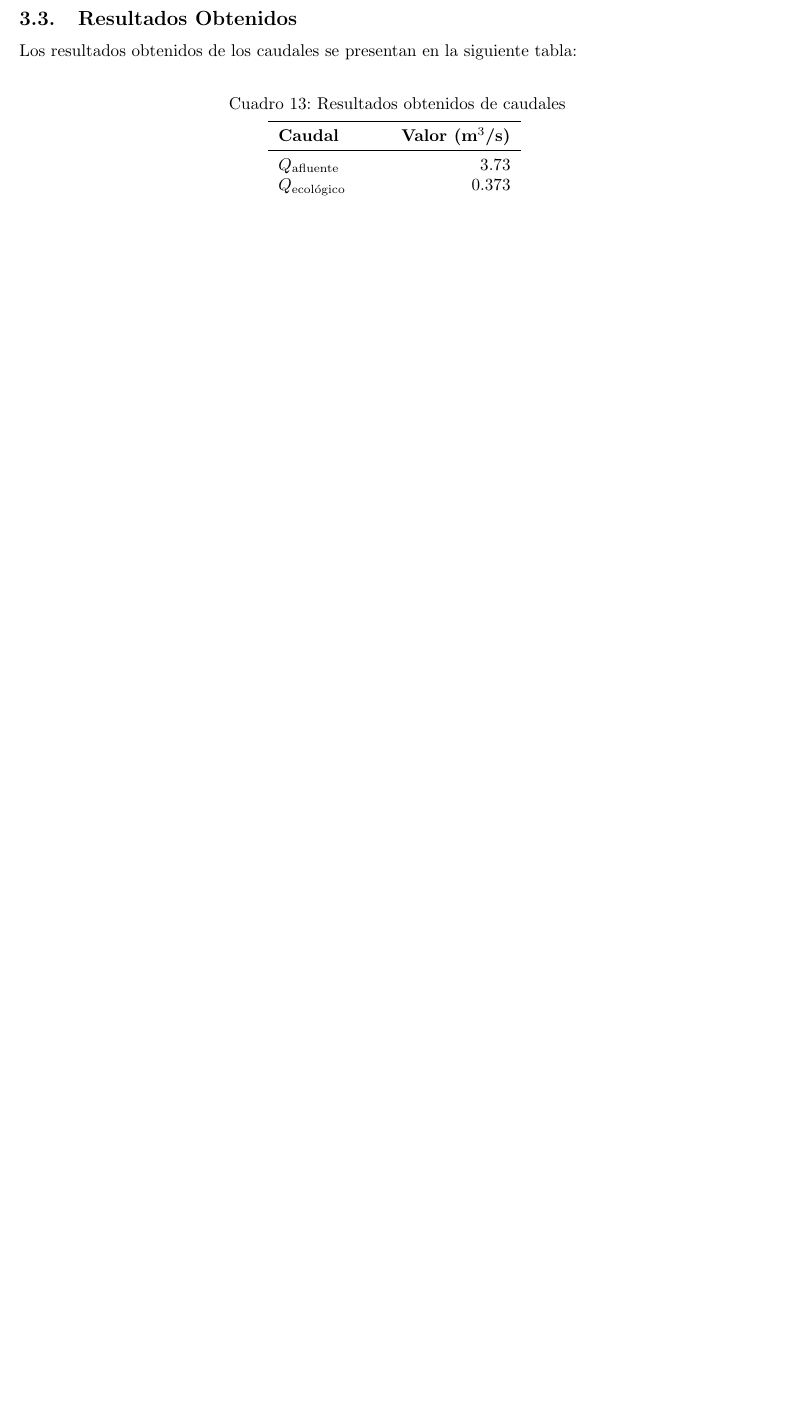
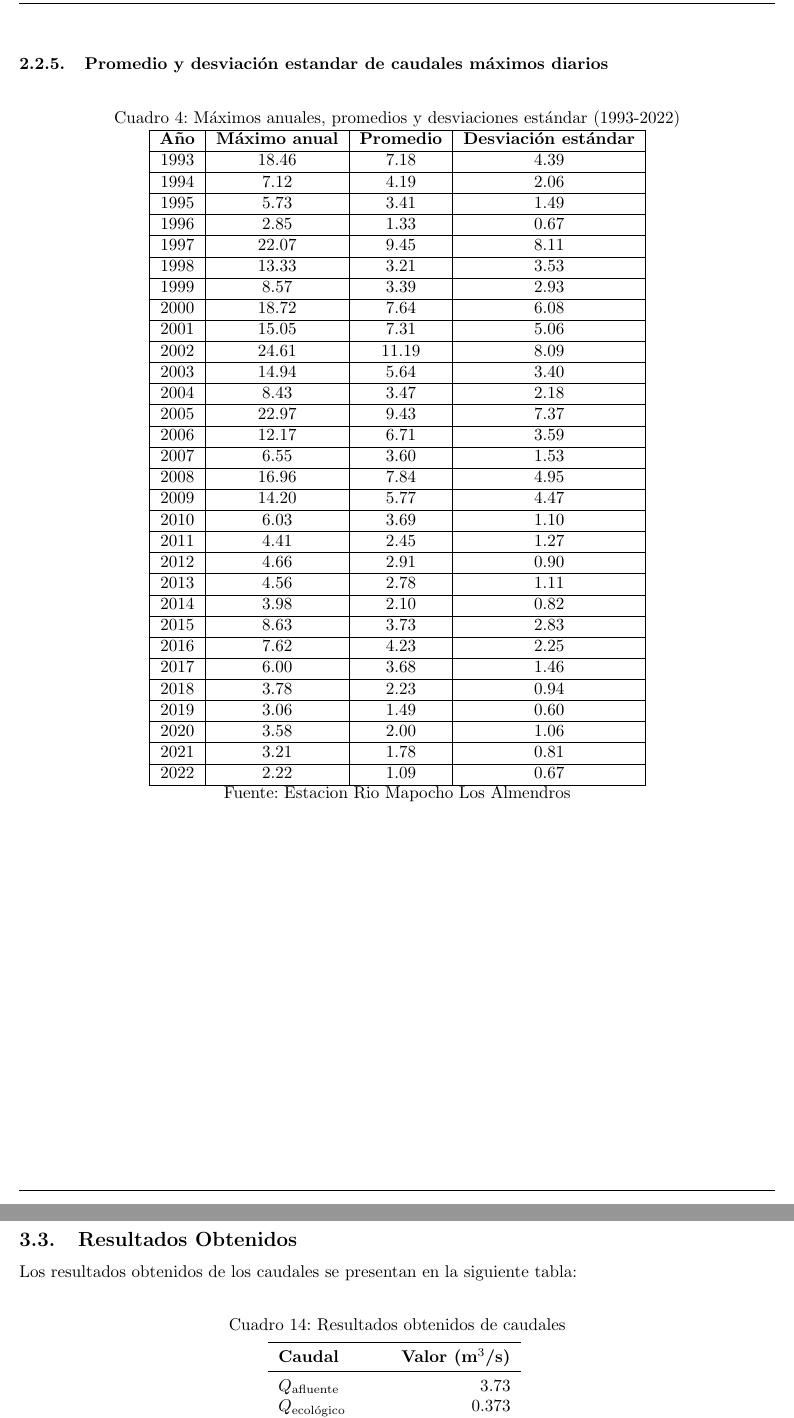
Before and after one commit to LukasWolff2002/TAREA_1_HIDROLOGIA, a LaTeX document (INFORME/informe.tex): part of page 21 of 23 before the commit and two parts of pages 10 and 22 of 24 after it, the two joined at a grey line, cut at the place of the change, the shorter picture padded with empty space. Compiled offline with pdfLaTeX.

Commit message:
tabla b3

```diff
--- a/INFORME/informe.tex
+++ b/INFORME/informe.tex
@@ -331,6 +331,51 @@ A continuación se presentan los caudales promedio por temporada, calculados a p
     \caption{Caudales Medios Anuales}
     \label{fig:caudales_anual}
 \end{figure}
+
+\newpage
+\subsubsection{Promedio y desviación estandar de caudales máximos  diarios}
+
+\begin{table}[h]
+    \centering
+    \caption{Máximos anuales, promedios y desviaciones estándar (1993-2022)}
+    \begin{tabular}{|c|c|c|c|}
+    \hline
+    \textbf{Año} & \textbf{Máximo anual} & \textbf{Promedio} & \textbf{Desviación estándar} \\ \hline
+    1993 & 18.46 & 7.18 & 4.39 \\ \hline
+    1994 & 7.12 & 4.19 & 2.06 \\ \hline
+    1995 & 5.73 & 3.41 & 1.49 \\ \hline
+    1996 & 2.85 & 1.33 & 0.67 \\ \hline
+    1997 & 22.07 & 9.45 & 8.11 \\ \hline
+    1998 & 13.33 & 3.21 & 3.53 \\ \hline
+    1999 & 8.57 & 3.39 & 2.93 \\ \hline
+    2000 & 18.72 & 7.64 & 6.08 \\ \hline
+    2001 & 15.05 & 7.31 & 5.06 \\ \hline
+    2002 & 24.61 & 11.19 & 8.09 \\ \hline
+    2003 & 14.94 & 5.64 & 3.40 \\ \hline
+    2004 & 8.43 & 3.47 & 2.18 \\ \hline
+    2005 & 22.97 & 9.43 & 7.37 \\ \hline
+    2006 & 12.17 & 6.71 & 3.59 \\ \hline
+    2007 & 6.55 & 3.60 & 1.53 \\ \hline
+    2008 & 16.96 & 7.84 & 4.95 \\ \hline
+    2009 & 14.20 & 5.77 & 4.47 \\ \hline
+    2010 & 6.03 & 3.69 & 1.10 \\ \hline
+    2011 & 4.41 & 2.45 & 1.27 \\ \hline
+    2012 & 4.66 & 2.91 & 0.90 \\ \hline
+    2013 & 4.56 & 2.78 & 1.11 \\ \hline
+    2014 & 3.98 & 2.10 & 0.82 \\ \hline
+    2015 & 8.63 & 3.73 & 2.83 \\ \hline
+    2016 & 7.62 & 4.23 & 2.25 \\ \hline
+    2017 & 6.00 & 3.68 & 1.46 \\ \hline
+    2018 & 3.78 & 2.23 & 0.94 \\ \hline
+    2019 & 3.06 & 1.49 & 0.60 \\ \hline
+    2020 & 3.58 & 2.00 & 1.06 \\ \hline
+    2021 & 3.21 & 1.78 & 0.81 \\ \hline
+    2022 & 2.22 & 1.09 & 0.67 \\ \hline
+    \end{tabular}\\
+    Fuente: Estacion Rio Mapocho Los Almendros
+\end{table}
+
+
 
 \newpage
 \subsection{Información de Precipitaciones Medias}
```
Also changed, not shown: 4 other files.
